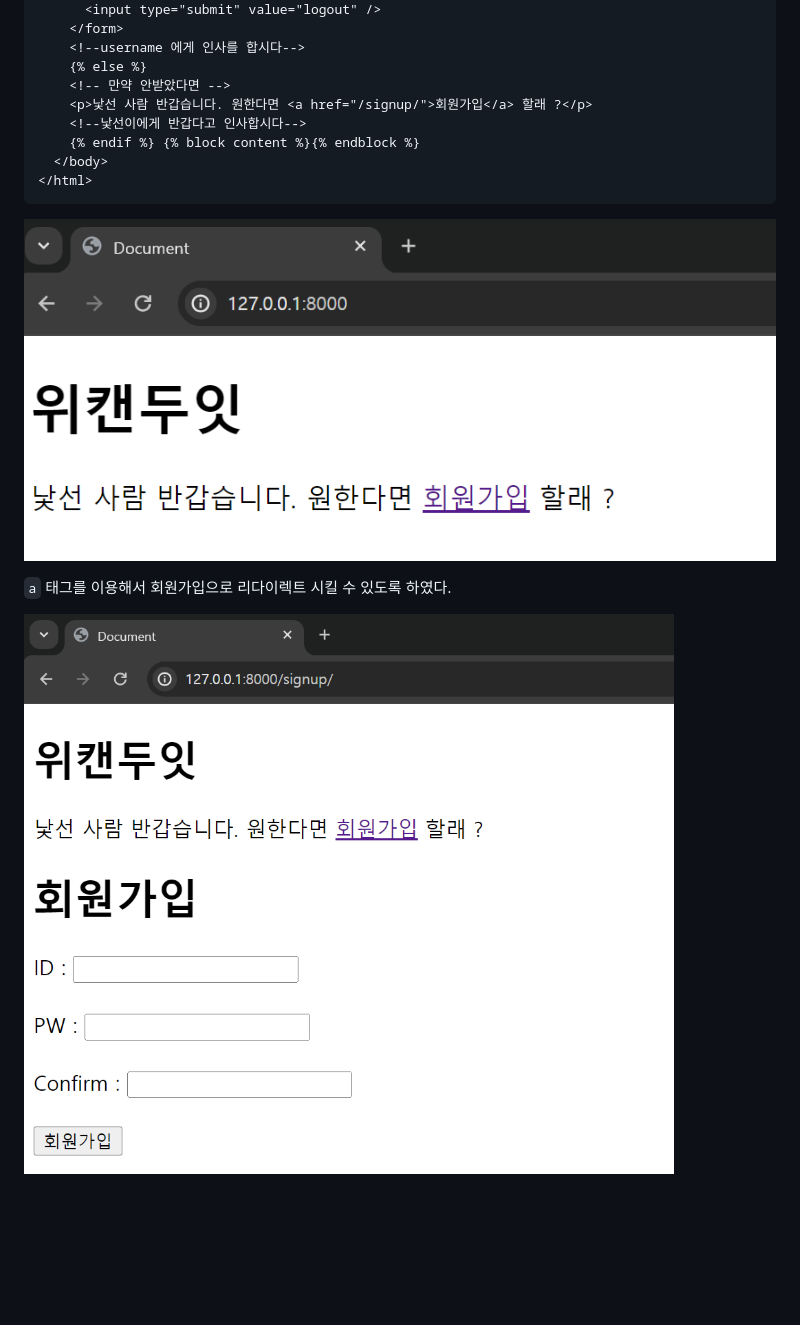
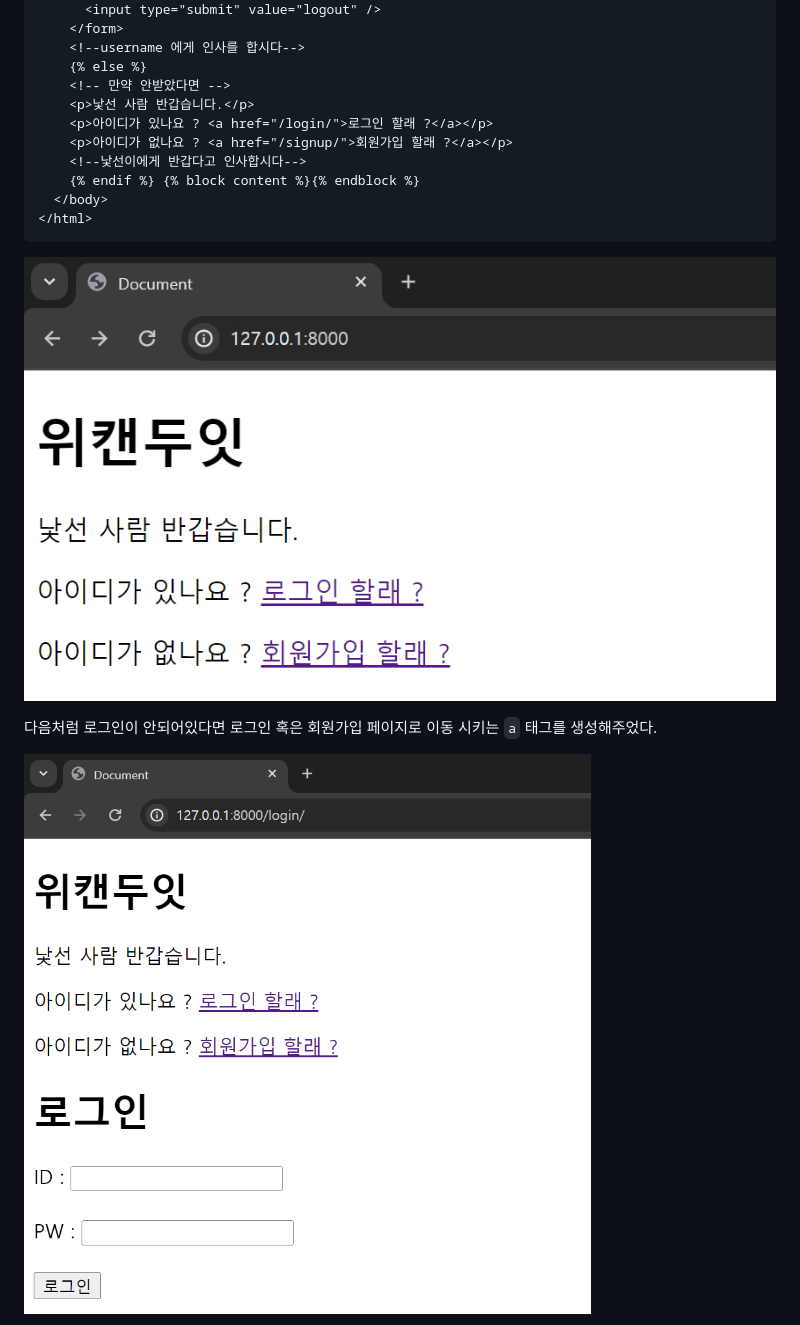
Before and after one commit to yonghyeun/djangostudy, a Markdown page: docs/6.Home 페이지 수정하기/readme.md, the part around the change printed below. Rendered like a GitHub page; pictures changed too: docs/6.Home 페이지 수정하기/image-2.png, docs/6.Home 페이지 수정하기/image-3.png; blank space fills up the shorter version.

Commit message:
비로그인 상태에서 로그인, 회원가입 리다이렉트 페이지 생성

```diff
--- a/docs/6.Home 페이지 수정하기/readme.md
+++ b/docs/6.Home 페이지 수정하기/readme.md
@@ -150,7 +150,9 @@ def logout(request):
     <!--username 에게 인사를 합시다-->
     {% else %}
     <!-- 만약 안받았다면 -->
-    <p>낯선 사람 반갑습니다. 원한다면 <a href="/signup/">회원가입</a> 할래 ?</p>
+    <p>낯선 사람 반갑습니다.</p>
+    <p>아이디가 있나요 ? <a href="/login/">로그인 할래 ?</a></p>
+    <p>아이디가 없나요 ? <a href="/signup/">회원가입 할래 ?</a></p>
     <!--낯선이에게 반갑다고 인사합시다-->
     {% endif %} {% block content %}{% endblock %}
   </body>
@@ -159,7 +161,7 @@ def logout(request):
 
 ![alt text](image-2.png)
 
-`a` 태그를 이용해서 회원가입으로 리다이렉트 시킬 수 있도록 하였다.
+다음처럼 로그인이 안되어있다면 로그인 혹은 회원가입 페이지로 이동 시키는 `a` 태그를 생성해주었다.
 
 ![alt text](image-3.png)
 
```
Also changed, not shown: other parts of docs/6.Home 페이지 수정하기/readme.md (+5 -1 lines), docs/6.Home 페이지 수정하기/image-4.png (added), 2 other files.
